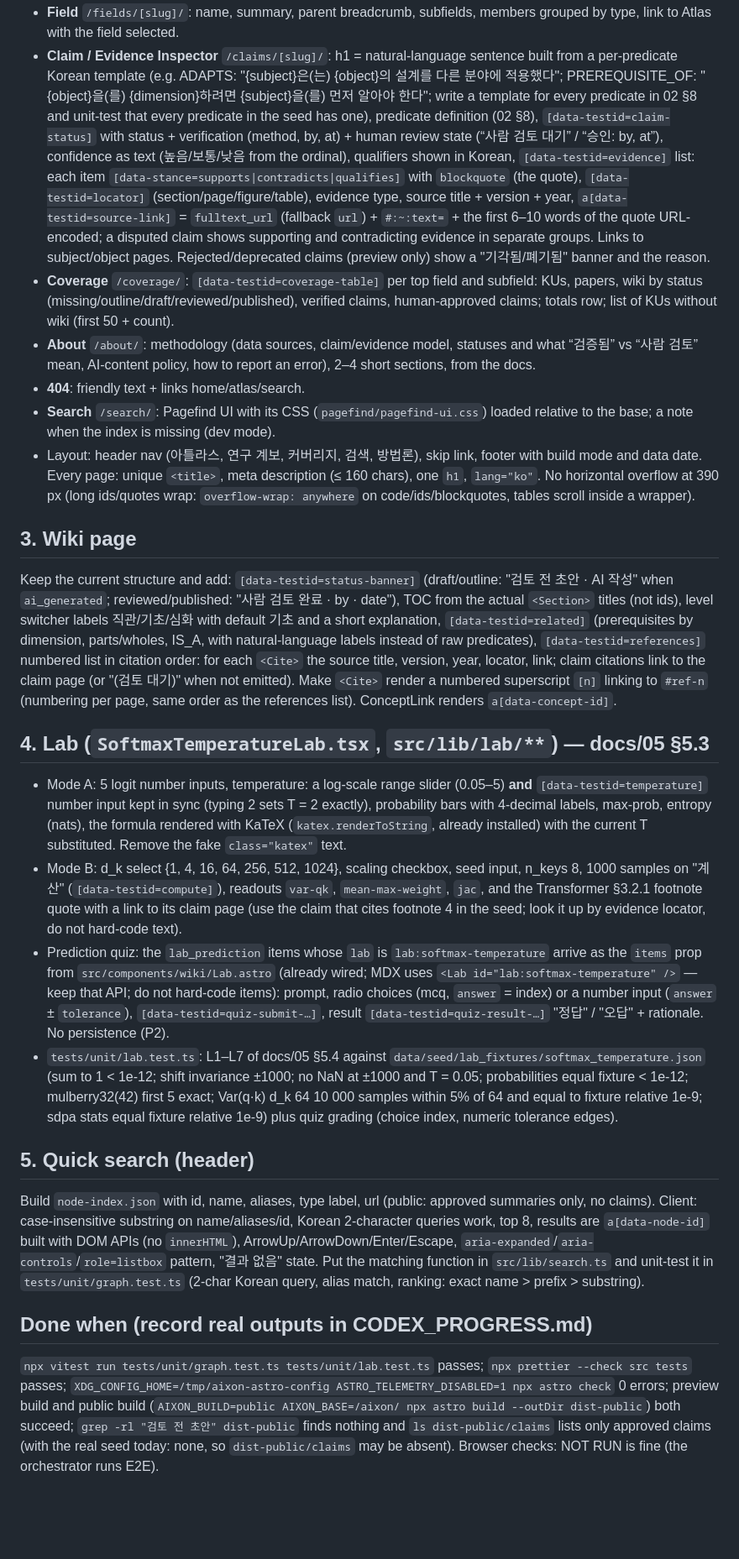
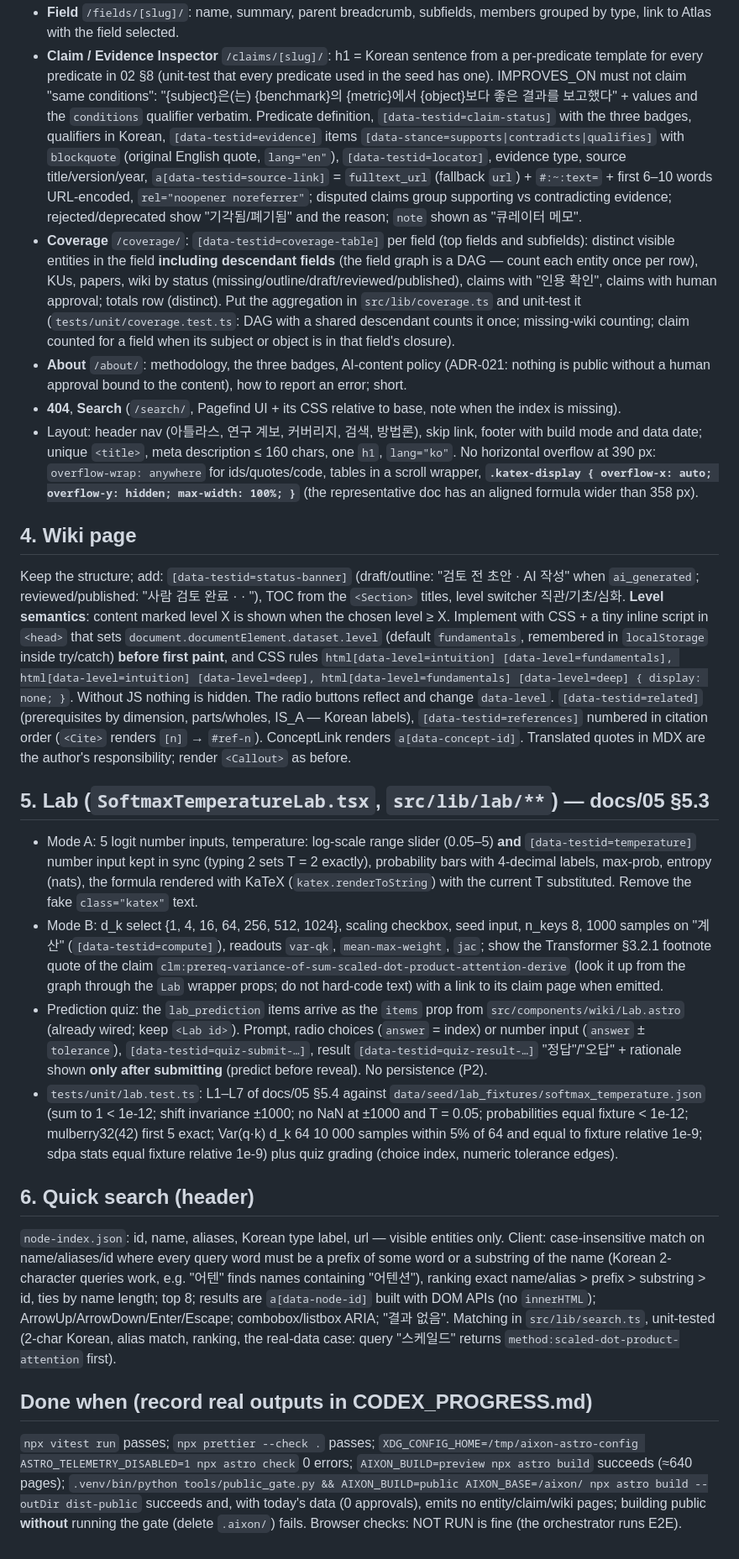
Before and after one commit to Keeweon-Choi/aixon, a Markdown page: specs/codex_site_B_pages.md, the part around one of its changes. Shown at 84% size. GitHub-like rendering; blank space fills up the shorter version.

```diff
--- a/specs/codex_site_B_pages.md
+++ b/specs/codex_site_B_pages.md
@@ -18,22 +24,21 @@ Read first: `specs/site_common.md` (rules, file ownership, selector contract —
 - **Field** `/fields/[slug]/`: name, summary, parent breadcrumb, subfields, members grouped by type, link to Atlas with the field selected.
-- **Claim / Evidence Inspector** `/claims/[slug]/`: h1 = natural-language sentence built from a per-predicate Korean template (e.g. ADAPTS: "{subject}은(는) {object}의 설계를 다른 분야에 적용했다"; PREREQUISITE_OF: "{object}을(를) {dimension}하려면 {subject}을(를) 먼저 알아야 한다"; write a template for every predicate in 02 §8 and unit-test that every predicate in the seed has one), predicate definition (02 §8), `[data-testid=claim-status]` with status + verification (method, by, at) + human review state (“사람 검토 대기” / “승인: by, at”), confidence as text (높음/보통/낮음 from the ordinal), qualifiers shown in Korean, `[data-testid=evidence]` list: each item `[data-stance=supports|contradicts|qualifies]` with `blockquote` (the quote), `[data-testid=locator]` (section/page/figure/table), evidence type, source title + version + year, `a[data-testid=source-link]` = `fulltext_url` (fallback `url`) + `#:~:text=` + the first 6–10 words of the quote URL-encoded; a disputed claim shows supporting and contradicting evidence in separate groups. Links to subject/object pages. Rejected/deprecated claims (preview only) show a "기각됨/폐기됨" banner and the reason.
-- **Coverage** `/coverage/`: `[data-testid=coverage-table]` per top field and subfield: KUs, papers, wiki by status (missing/outline/draft/reviewed/published), verified claims, human-approved claims; totals row; list of KUs without wiki (first 50 + count).
-- **About** `/about/`: methodology (data sources, claim/evidence model, statuses and what “검증됨” vs “사람 검토” mean, AI-content policy, how to report an error), 2–4 short sections, from the docs.
-- **404**: friendly text + links home/atlas/search.
-- **Search** `/search/`: Pagefind UI with its CSS (`pagefind/pagefind-ui.css`) loaded relative to the base; a note when the index is missing (dev mode).
-- Layout: header nav (아틀라스, 연구 계보, 커버리지, 검색, 방법론), skip link, footer with build mode and data date. Every page: unique `<title>`, meta description (≤ 160 chars), one `h1`, `lang="ko"`. No horizontal overflow at 390 px (long ids/quotes wrap: `overflow-wrap: anywhere` on code/ids/blockquotes, tables scroll inside a wrapper).
+- **Claim / Evidence Inspector** `/claims/[slug]/`: h1 = Korean sentence from a per-predicate template for every predicate in 02 §8 (unit-test that every predicate used in the seed has one). IMPROVES_ON must not claim "same conditions": "{subject}은(는) {benchmark}의 {metric}에서 {object}보다 좋은 결과를 보고했다" + values and the `conditions` qualifier verbatim. Predicate definition, `[data-testid=claim-status]` with the three badges, qualifiers in Korean, `[data-testid=evidence]` items `[data-stance=supports|contradicts|qualifies]` with `blockquote` (original English quote, `lang="en"`), `[data-testid=locator]`, evidence type, source title/version/year, `a[data-testid=source-link]` = `fulltext_url` (fallback `url`) + `#:~:text=` + first 6–10 words URL-encoded, `rel="noopener noreferrer"`; disputed claims group supporting vs contradicting evidence; rejected/deprecated show "기각됨/폐기됨" and the reason; `note` shown as "큐레이터 메모".
+- **Coverage** `/coverage/`: `[data-testid=coverage-table]` per field (top fields and subfields): distinct visible entities in the field **including descendant fields** (the field graph is a DAG — count each entity once per row), KUs, papers, wiki by status (missing/outline/draft/reviewed/published), claims with "인용 확인", claims with human approval; totals row (distinct). Put the aggregation in `src/lib/coverage.ts` and unit-test it (`tests/unit/coverage.test.ts`: DAG with a shared descendant counts it once; missing-wiki counting; claim counted for a field when its subject or object is in that field's closure).
+- **About** `/about/`: methodology, the three badges, AI-content policy (ADR-021: nothing is public without a human approval bound to the content), how to report an error; short.
+- **404**, **Search** (`/search/`, Pagefind UI + its CSS relative to base, note when the index is missing).
+- Layout: header nav (아틀라스, 연구 계보, 커버리지, 검색, 방법론), skip link, footer with build mode and data date; unique `<title>`, meta description ≤ 160 chars, one `h1`, `lang="ko"`. No horizontal overflow at 390 px: `overflow-wrap: anywhere` for ids/quotes/code, tables in a scroll wrapper, **`.katex-display { overflow-x: auto; overflow-y: hidden; max-width: 100%; }`** (the representative doc has an aligned formula wider than 358 px).
 
-## 3. Wiki page
-Keep the current structure and add: `[data-testid=status-banner]` (draft/outline: "검토 전 초안 · AI 작성" when `ai_generated`; reviewed/published: "사람 검토 완료 · by · date"), TOC from the actual `<Section>` titles (not ids), level switcher labels 직관/기초/심화 with default 기초 and a short explanation, `[data-testid=related]` (prerequisites by dimension, parts/wholes, IS_A, with natural-language labels instead of raw predicates), `[data-testid=references]` numbered list in citation order: for each `<Cite>` the source title, version, year, locator, link; claim citations link to the claim page (or "(검토 대기)" when not emitted). Make `<Cite>` render a numbered superscript `[n]` linking to `#ref-n` (numbering per page, same order as the references list). ConceptLink renders `a[data-concept-id]`.
+## 4. Wiki page
+Keep the structure; add: `[data-testid=status-banner]` (draft/outline: "검토 전 초안 · AI 작성" when `ai_generated`; reviewed/published: "사람 검토 완료 · <by> · <at>"), TOC from the `<Section>` titles, level switcher 직관/기초/심화. **Level semantics**: content marked level X is shown when the chosen level ≥ X. Implement with CSS + a tiny inline script in `<head>` that sets `document.documentElement.dataset.level` (default `fundamentals`, remembered in `localStorage` inside try/catch) **before first paint**, and CSS rules `html[data-level=intuition] [data-level=fundamentals], html[data-level=intuition] [data-level=deep], html[data-level=fundamentals] [data-level=deep] { display: none; }`. Without JS nothing is hidden. The radio buttons reflect and change `data-level`. `[data-testid=related]` (prerequisites by dimension, parts/wholes, IS_A — Korean labels), `[data-testid=references]` numbered in citation order (`<Cite>` renders `[n]` → `#ref-n`). ConceptLink renders `a[data-concept-id]`. Translated quotes in MDX are the author's responsibility; render `<Callout>` as before.
 
-## 4. Lab (`SoftmaxTemperatureLab.tsx`, `src/lib/lab/**`) — docs/05 §5.3
-- Mode A: 5 logit number inputs, temperature: a log-scale range slider (0.05–5) **and** `[data-testid=temperature]` number input kept in sync (typing 2 sets T = 2 exactly), probability bars with 4-decimal labels, max-prob, entropy (nats), the formula rendered with KaTeX (`katex.renderToString`, already installed) with the current T substituted. Remove the fake `class="katex"` text.
-- Mode B: d_k select {1, 4, 16, 64, 256, 512, 1024}, scaling checkbox, seed input, n_keys 8, 1000 samples on "계산" (`[data-testid=compute]`), readouts `var-qk`, `mean-max-weight`, `jac`, and the Transformer §3.2.1 footnote quote with a link to its claim page (use the claim that cites footnote 4 in the seed; look it up by evidence locator, do not hard-code text).
-- Prediction quiz: the `lab_prediction` items whose `lab` is `lab:softmax-temperature` arrive as the `items` prop from `src/components/wiki/Lab.astro` (already wired; MDX uses `<Lab id="lab:softmax-temperature" />` — keep that API; do not hard-code items): prompt, radio choices (mcq, `answer` = index) or a number input (`answer` ± `tolerance`), `[data-testid=quiz-submit-…]`, result `[data-testid=quiz-result-…]` "정답" / "오답" + rationale. No persistence (P2).
+## 5. Lab (`SoftmaxTemperatureLab.tsx`, `src/lib/lab/**`) — docs/05 §5.3
+- Mode A: 5 logit number inputs, temperature: log-scale range slider (0.05–5) **and** `[data-testid=temperature]` number input kept in sync (typing 2 sets T = 2 exactly), probability bars with 4-decimal labels, max-prob, entropy (nats), the formula rendered with KaTeX (`katex.renderToString`) with the current T substituted. Remove the fake `class="katex"` text.
+- Mode B: d_k select {1, 4, 16, 64, 256, 512, 1024}, scaling checkbox, seed input, n_keys 8, 1000 samples on "계산" (`[data-testid=compute]`), readouts `var-qk`, `mean-max-weight`, `jac`; show the Transformer §3.2.1 footnote quote of the claim `clm:prereq-variance-of-sum-scaled-dot-product-attention-derive` (look it up from the graph through the `Lab` wrapper props; do not hard-code text) with a link to its claim page when emitted.
+- Prediction quiz: the `lab_prediction` items arrive as the `items` prop from `src/components/wiki/Lab.astro` (already wired; keep `<Lab id>`). Prompt, radio choices (`answer` = index) or number input (`answer` ± `tolerance`), `[data-testid=quiz-submit-…]`, result `[data-testid=quiz-result-…]` "정답"/"오답" + rationale shown **only after submitting** (predict before reveal). No persistence (P2).
 - `tests/unit/lab.test.ts`: L1–L7 of docs/05 §5.4 against `data/seed/lab_fixtures/softmax_temperature.json` (sum to 1 < 1e-12; shift invariance ±1000; no NaN at ±1000 and T = 0.05; probabilities equal fixture < 1e-12; mulberry32(42) first 5 exact; Var(q·k) d_k 64 10 000 samples within 5% of 64 and equal to fixture relative 1e-9; sdpa stats equal fixture relative 1e-9) plus quiz grading (choice index, numeric tolerance edges).
 
-## 5. Quick search (header)
-Build `node-index.json` with id, name, aliases, type label, url (public: approved summaries only, no claims). Client: case-insensitive substring on name/aliases/id, Korean 2-character queries work, top 8, results are `a[data-node-id]` built with DOM APIs (no `innerHTML`), ArrowUp/ArrowDown/Enter/Escape, `aria-expanded`/`aria-controls`/`role=listbox` pattern, "결과 없음" state. Put the matching function in `src/lib/search.ts` and unit-test it in `tests/unit/graph.test.ts` (2-char Korean query, alias match, ranking: exact name > prefix > substring).
+## 6. Quick search (header)
+`node-index.json`: id, name, aliases, Korean type label, url — visible entities only. Client: case-insensitive match on name/aliases/id where every query word must be a prefix of some word or a substring of the name (Korean 2-character queries work, e.g. "어텐" finds names containing "어텐션"), ranking exact name/alias > prefix > substring > id, ties by name length; top 8; results are `a[data-node-id]` built with DOM APIs (no `innerHTML`); ArrowUp/ArrowDown/Enter/Escape; combobox/listbox ARIA; "결과 없음". Matching in `src/lib/search.ts`, unit-tested (2-char Korean, alias match, ranking, the real-data case: query "스케일드" returns `method:scaled-dot-product-attention` first).
 
 ## Done when (record real outputs in CODEX_PROGRESS.md)
-`npx vitest run tests/unit/graph.test.ts tests/unit/lab.test.ts` passes; `npx prettier --check src tests` passes; `XDG_CONFIG_HOME=/tmp/aixon-astro-config ASTRO_TELEMETRY_DISABLED=1 npx astro check` 0 errors; preview build and public build (`AIXON_BUILD=public AIXON_BASE=/aixon/ npx astro build --outDir dist-public`) both succeed; `grep -rl "검토 전 초안" dist-public` finds nothing and `ls dist-public/claims` lists only approved claims (with the real seed today: none, so `dist-public/claims` may be absent). Browser checks: NOT RUN is fine (the orchestrator runs E2E).
+`npx vitest run` passes; `npx prettier --check .` passes; `XDG_CONFIG_HOME=/tmp/aixon-astro-config ASTRO_TELEMETRY_DISABLED=1 npx astro check` 0 errors; `AIXON_BUILD=preview npx astro build` succeeds (≈640 pages); `.venv/bin/python tools/public_gate.py && AIXON_BUILD=public AIXON_BASE=/aixon/ npx astro build --outDir dist-public` succeeds and, with today's data (0 approvals), emits no entity/claim/wiki pages; building public **without** running the gate (delete `.aixon/`) fails. Browser checks: NOT RUN is fine (the orchestrator runs E2E).
```
Also changed, not shown: other parts of specs/codex_site_B_pages.md (+20 -14 lines), specs/site_common.md (+3 -3 lines).
